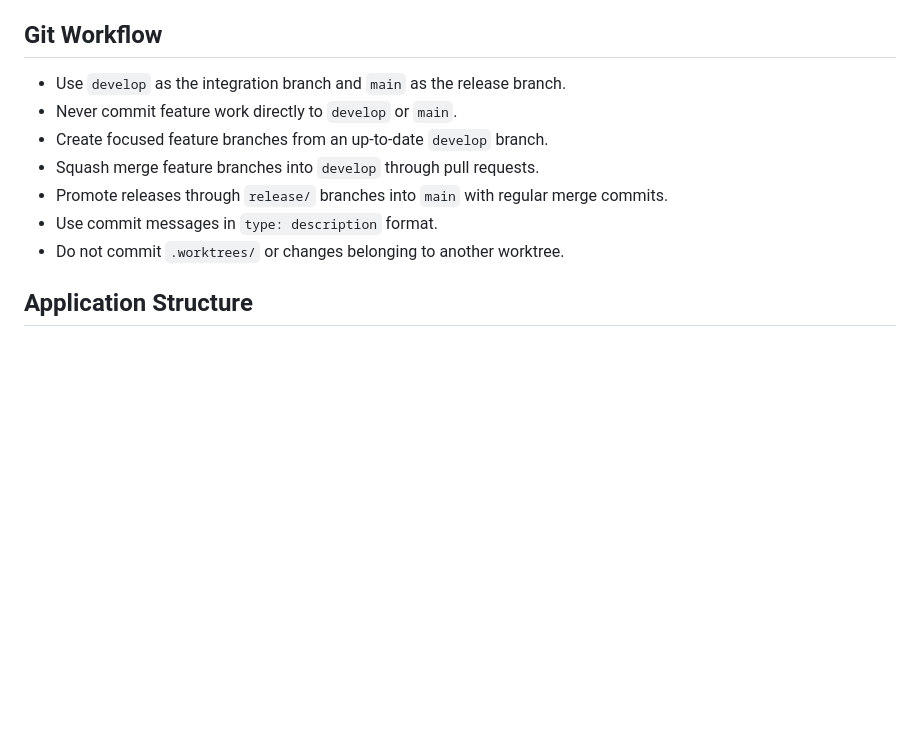
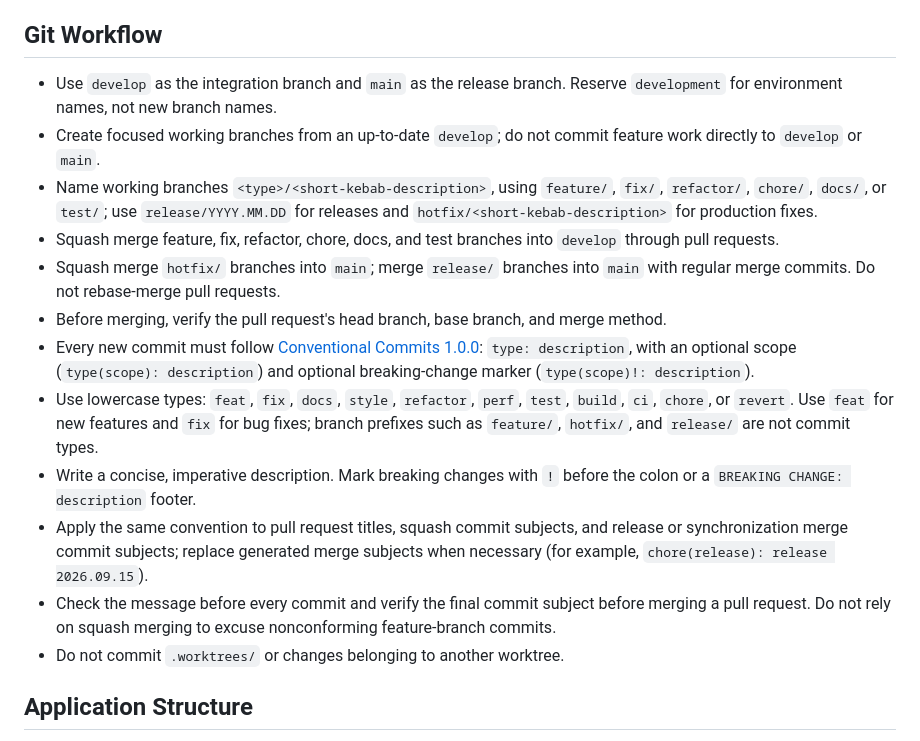
Before and after one commit to JeffreyDavidson/mouse28, a Markdown page: AGENTS.md, the part around the change. GitHub-like rendering; blank space fills up the shorter version.

Commit message:
docs: clarify git workflow conventions

```diff
--- a/AGENTS.md
+++ b/AGENTS.md
@@ -33,12 +33,17 @@ work in the existing Vite pipeline and do not introduce a second toolchain.
 
 ## Git Workflow
 
-- Use `develop` as the integration branch and `main` as the release branch.
-- Never commit feature work directly to `develop` or `main`.
-- Create focused feature branches from an up-to-date `develop` branch.
-- Squash merge feature branches into `develop` through pull requests.
-- Promote releases through `release/` branches into `main` with regular merge commits.
-- Use commit messages in `type: description` format.
+- Use `develop` as the integration branch and `main` as the release branch. Reserve `development` for environment names, not new branch names.
+- Create focused working branches from an up-to-date `develop`; do not commit feature work directly to `develop` or `main`.
+- Name working branches `<type>/<short-kebab-description>`, using `feature/`, `fix/`, `refactor/`, `chore/`, `docs/`, or `test/`; use `release/YYYY.MM.DD` for releases and `hotfix/<short-kebab-description>` for production fixes.
+- Squash merge feature, fix, refactor, chore, docs, and test branches into `develop` through pull requests.
+- Squash merge `hotfix/` branches into `main`; merge `release/` branches into `main` with regular merge commits. Do not rebase-merge pull requests.
+- Before merging, verify the pull request's head branch, base branch, and merge method.
+- Every new commit must follow [Conventional Commits 1.0.0](https://www.conventionalcommits.org/en/v1.0.0/): `type: description`, with an optional scope (`type(scope): description`) and optional breaking-change marker (`type(scope)!: description`).
+- Use lowercase types: `feat`, `fix`, `docs`, `style`, `refactor`, `perf`, `test`, `build`, `ci`, `chore`, or `revert`. Use `feat` for new features and `fix` for bug fixes; branch prefixes such as `feature/`, `hotfix/`, and `release/` are not commit types.
+- Write a concise, imperative description. Mark breaking changes with `!` before the colon or a `BREAKING CHANGE: description` footer.
+- Apply the same convention to pull request titles, squash commit subjects, and release or synchronization merge commit subjects; replace generated merge subjects when necessary (for example, `chore(release): release 2026.09.15`).
+- Check the message before every commit and verify the final commit subject before merging a pull request. Do not rely on squash merging to excuse nonconforming feature-branch commits.
 - Do not commit `.worktrees/` or changes belonging to another worktree.
 
 ## Application Structure
```
